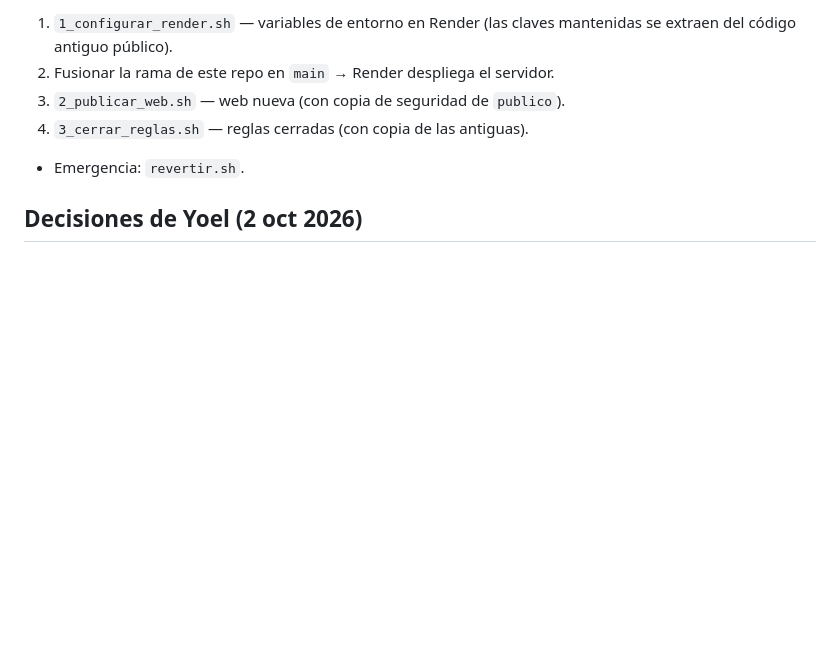
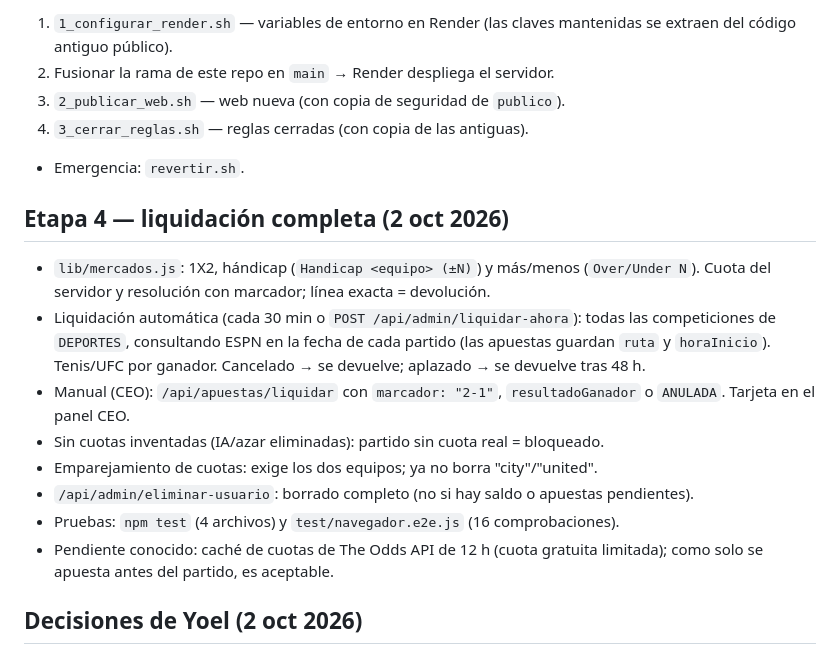
Before and after one commit to yoelfunfora-maker/betgroup-proxy-v2, a Markdown page: ESTADO_PROYECTO.md, the part around the change. Drawn GitHub-style; blank space fills up the shorter version.

Commit message:
ESTADO_PROYECTO.md: Etapa 4
Co-Authored-By: Claude Opus 5.5 <noreply@anthropic.com>
Claude-Session: https://claude.ai/code/session_01S2Qg6Z8zYotohH8XfBg8Sh

```diff
--- a/ESTADO_PROYECTO.md
+++ b/ESTADO_PROYECTO.md
@@ -129,6 +129,17 @@ Publicada por Yoel con `publicar_todo.sh`: variables en Render (200), servidor e
 4. `3_cerrar_reglas.sh` — reglas cerradas (con copia de las antiguas).
 - Emergencia: `revertir.sh`.
 
+## Etapa 4 — liquidación completa (2 oct 2026)
+
+- `lib/mercados.js`: 1X2, hándicap (`Handicap <equipo> (±N)`) y más/menos (`Over/Under N`). Cuota del servidor y resolución con marcador; línea exacta = devolución.
+- Liquidación automática (cada 30 min o `POST /api/admin/liquidar-ahora`): todas las competiciones de `DEPORTES`, consultando ESPN en la fecha de cada partido (las apuestas guardan `ruta` y `horaInicio`). Tenis/UFC por ganador. Cancelado → se devuelve; aplazado → se devuelve tras 48 h.
+- Manual (CEO): `/api/apuestas/liquidar` con `marcador: "2-1"`, `resultadoGanador` o `ANULADA`. Tarjeta en el panel CEO.
+- Sin cuotas inventadas (IA/azar eliminadas): partido sin cuota real = bloqueado.
+- Emparejamiento de cuotas: exige los dos equipos; ya no borra "city"/"united".
+- `/api/admin/eliminar-usuario`: borrado completo (no si hay saldo o apuestas pendientes).
+- Pruebas: `npm test` (4 archivos) y `test/navegador.e2e.js` (16 comprobaciones).
+- Pendiente conocido: caché de cuotas de The Odds API de 12 h (cuota gratuita limitada); como solo se apuesta antes del partido, es aceptable.
+
 ## Decisiones de Yoel (2 oct 2026)
 
 - **Las claves filtradas NO se rotan** (decisión de Yoel, riesgo aceptado). Se cargan tal cual en las variables de entorno de Render. Siguen visibles en el historial público de git.
```
